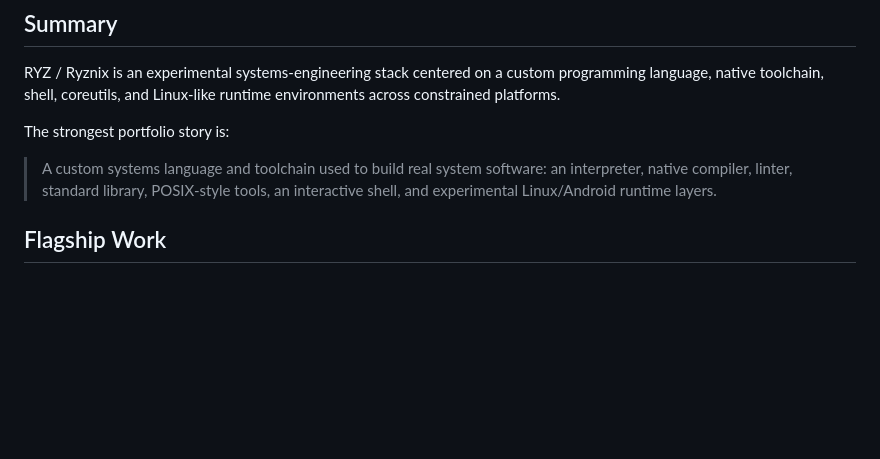
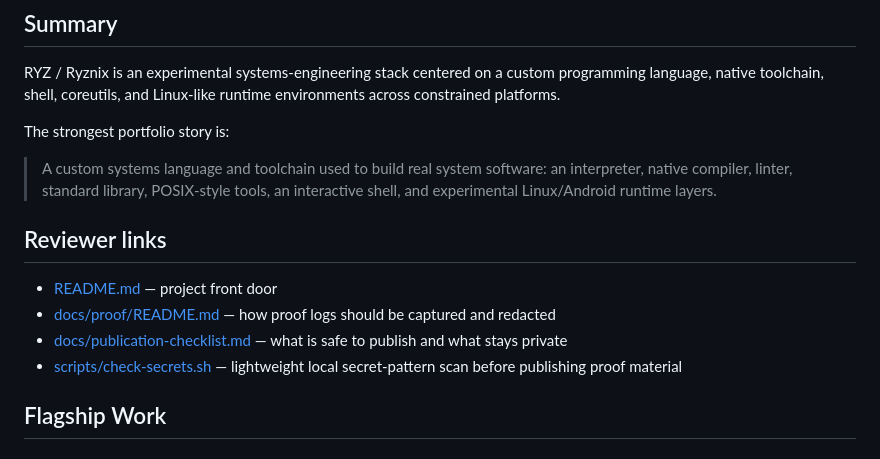
Before and after one commit to Zheke32174/ryznix, a Markdown page: SHOWCASE.md, the part around the change. GitHub-like rendering; blank space fills up the shorter version.

Commit message:
Add reviewer links to showcase

```diff
--- a/SHOWCASE.md
+++ b/SHOWCASE.md
@@ -9,6 +9,13 @@ RYZ / Ryznix is an experimental systems-engineering stack centered on a custom p
 The strongest portfolio story is:
 
 > A custom systems language and toolchain used to build real system software: an interpreter, native compiler, linter, standard library, POSIX-style tools, an interactive shell, and experimental Linux/Android runtime layers.
+
+## Reviewer links
+
+- [README.md](README.md) — project front door
+- [docs/proof/README.md](docs/proof/README.md) — how proof logs should be captured and redacted
+- [docs/publication-checklist.md](docs/publication-checklist.md) — what is safe to publish and what stays private
+- [scripts/check-secrets.sh](scripts/check-secrets.sh) — lightweight local secret-pattern scan before publishing proof material
 
 ## Flagship Work
 
```
